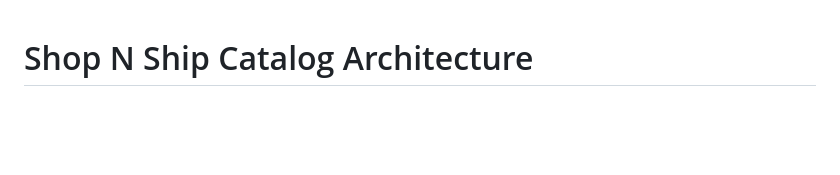
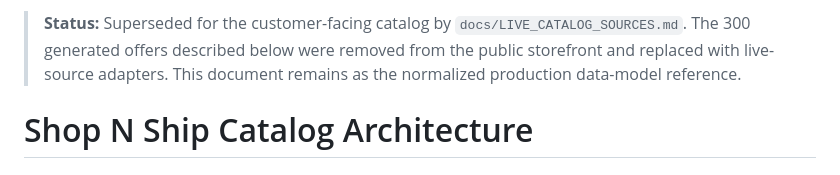
Before and after one commit to Jsolomon0/Shop-N-Ship, a Markdown page: docs/CATALOG_ARCHITECTURE.md, the part around the change. Rendered like a GitHub page; blank space fills up the shorter version.

Commit message:
Mark generated catalog architecture as superseded

```diff
--- a/docs/CATALOG_ARCHITECTURE.md
+++ b/docs/CATALOG_ARCHITECTURE.md
@@ -1,3 +1,5 @@
+> **Status:** Superseded for the customer-facing catalog by `docs/LIVE_CATALOG_SOURCES.md`. The 300 generated offers described below were removed from the public storefront and replaced with live-source adapters. This document remains as the normalized production data-model reference.
+
 # Shop N Ship Catalog Architecture
 
 ## Objective
```
